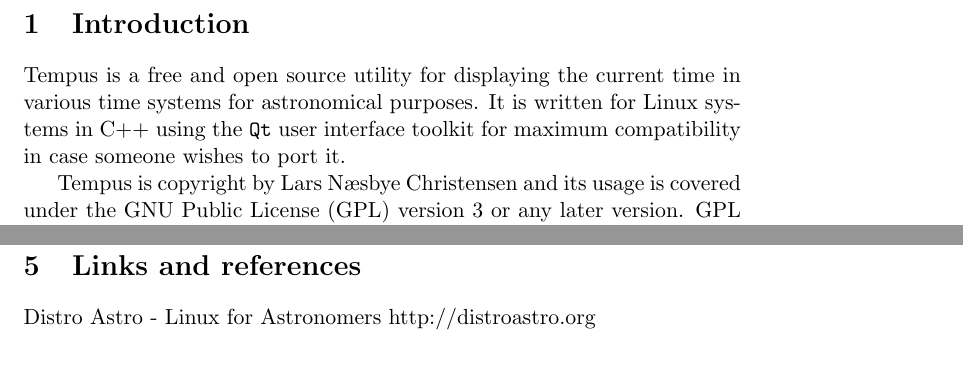
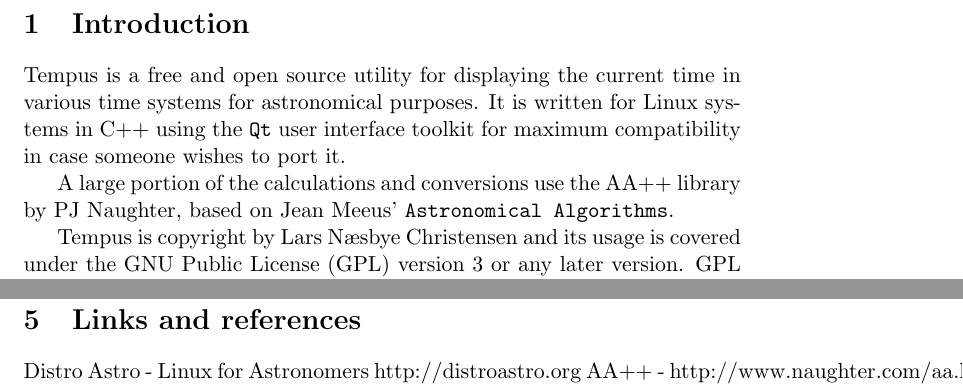
Before and after one commit to larsnaesbye/tempus, a LaTeX paper (docs/manual.tex, which reads docs/introduction.tex, docs/links.tex): two parts of pages 3 and 7 of 23, joined at a grey line, cut so that both start at the same text, the shorter picture padded with empty space. Compiled offline with pdfLaTeX.

Commit message:
credit where it's due

```diff
--- a/docs/introduction.tex
+++ b/docs/introduction.tex
@@ -1,4 +1,6 @@
 \section{Introduction}
 Tempus is a free and open source utility for displaying the current time in various time systems for astronomical purposes. It is written for Linux systems in C++ using the \texttt{Qt} user interface toolkit for maximum compatibility in case someone wishes to port it.
 
+A large portion of the calculations and conversions use the AA++ library by PJ Naughter, based on Jean Meeus' \texttt{Astronomical Algorithms}.
+
 Tempus is copyright by Lars N{\ae}sbye Christensen and its usage is covered under the GNU Public License (GPL) version 3 or any later version. GPL license text is included in this document under that heading.
--- a/docs/links.tex
+++ b/docs/links.tex
@@ -1,3 +1,4 @@
 \section{Links and references}
 
 Distro Astro - Linux for Astronomers http://distroastro.org
+AA++ - http://www.naughter.com/aa.html
```
